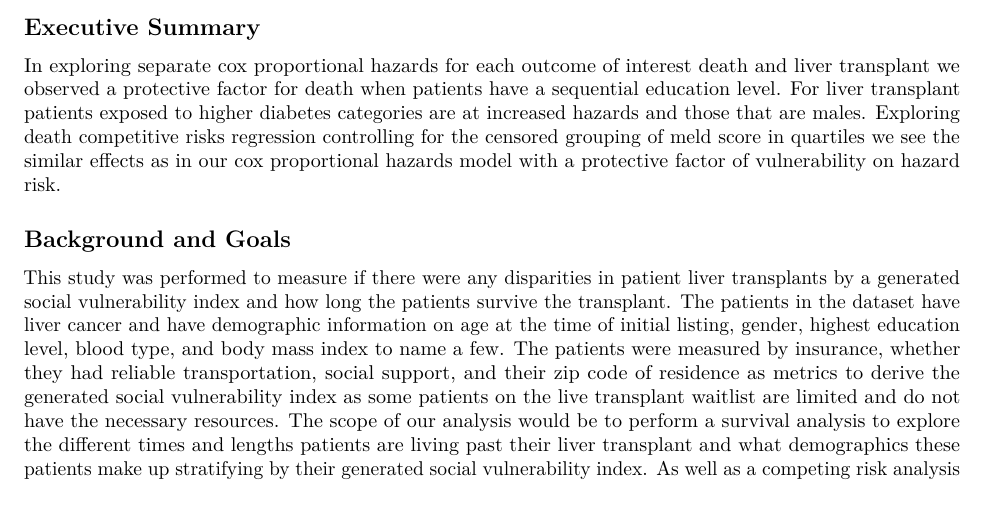
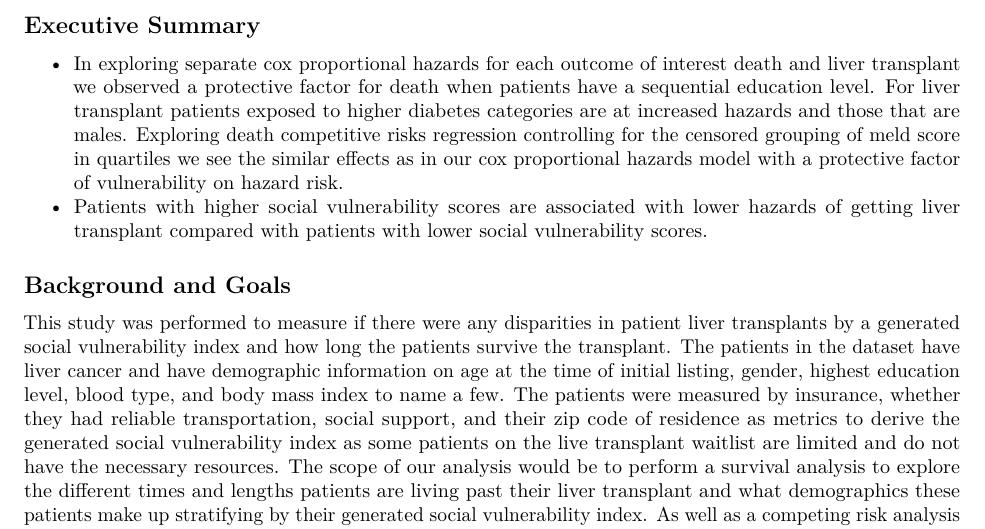
Before and after one commit to YichiZhang2024/Statistical-Consulting, an R Markdown document (PM516B Project Report.Rmd): part of page 1 of 3, cut so that both start at the same text, the shorter picture padded with empty space. Rendered offline with R 4.5, knitr and Pandoc, then LaTeX, with nearby package versions; some code elsewhere in the file could not run offline.

Commit message:
final version

```diff
--- a/PM516B Project Report.Rmd
+++ b/PM516B Project Report.Rmd
@@ -34,7 +34,8 @@ library(survivalAnalysis)
 
 ## Executive Summary
 
-In exploring separate cox proportional hazards for each outcome of interest death and liver transplant we observed a protective factor for death when patients have a sequential education level. For liver transplant patients exposed to higher diabetes categories are at increased hazards and those that are males. Exploring death competitive risks regression controlling for the censored grouping of meld score in quartiles we see the similar effects as in our cox proportional hazards model with a protective factor of vulnerability on hazard risk.
+- In exploring separate cox proportional hazards for each outcome of interest death and liver transplant we observed a protective factor for death when patients have a sequential education level. For liver transplant patients exposed to higher diabetes categories are at increased hazards and those that are males. Exploring death competitive risks regression controlling for the censored grouping of meld score in quartiles we see the similar effects as in our cox proportional hazards model with a protective factor of vulnerability on hazard risk.
+- Patients with higher social vulnerability scores are associated with lower hazards of getting liver transplant compared with patients with lower social vulnerability scores.
 
 ## Background and Goals
 
```
